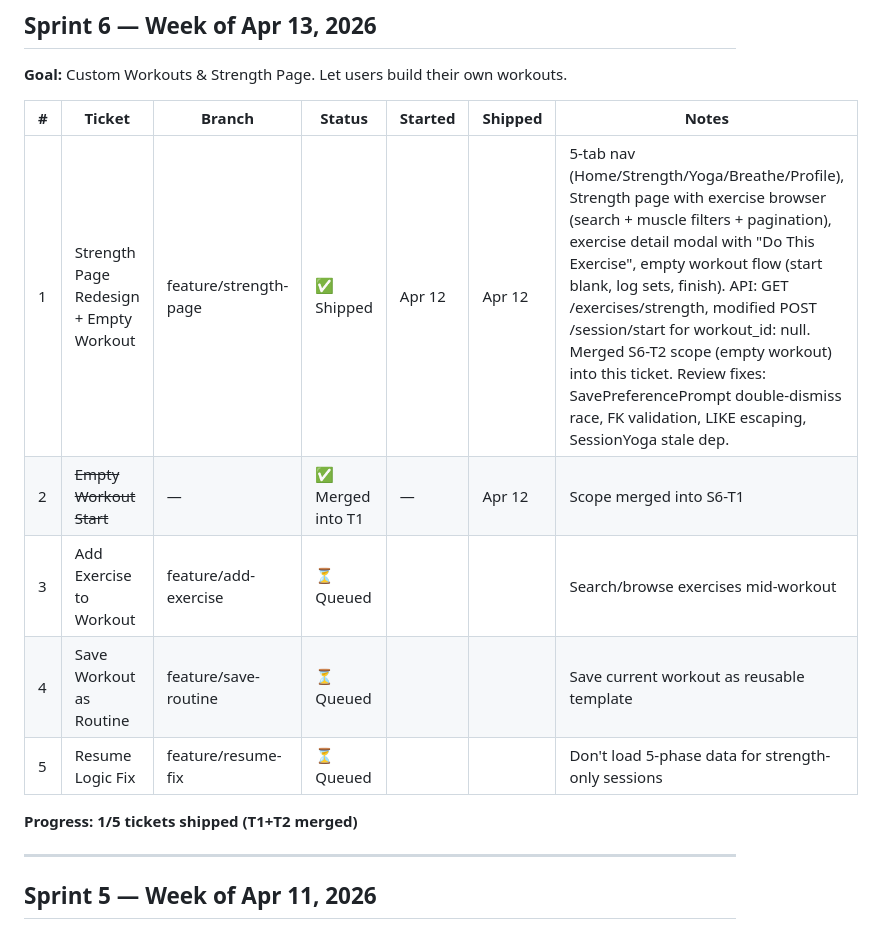
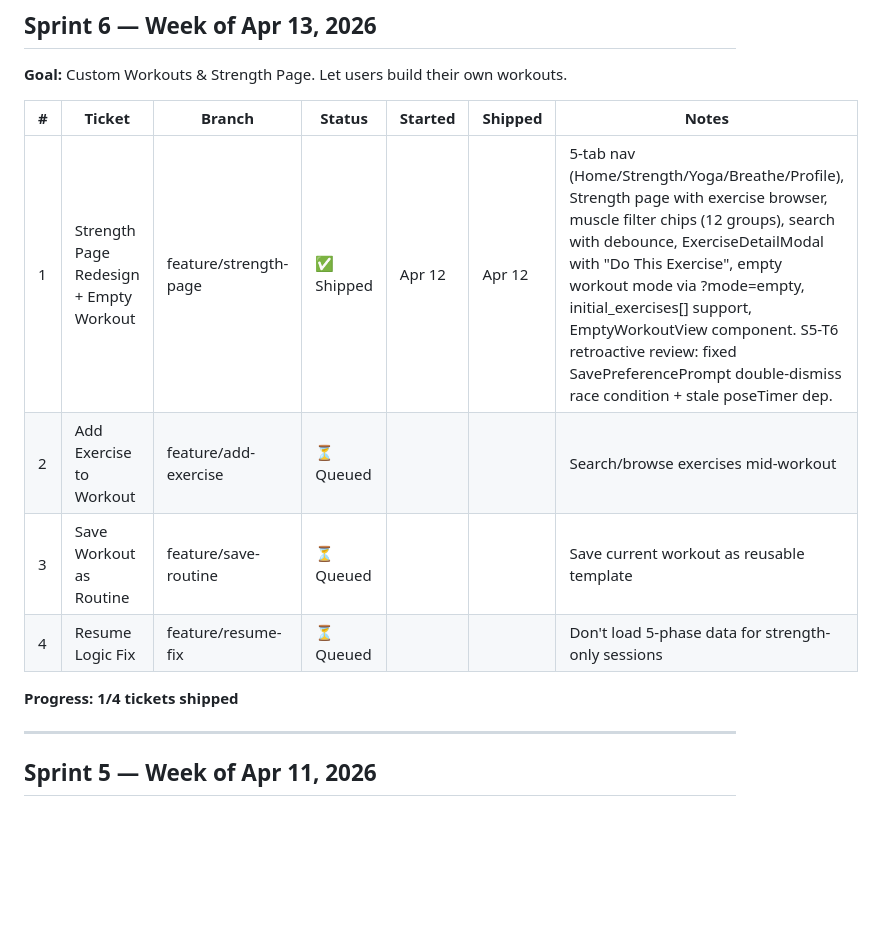
Before and after one commit to p-spec1024/DailyForge, a Markdown page: Trackers/SPRINT_TRACKER.md, the part around the change. Drawn GitHub-style; blank space fills up the shorter version.

```diff
--- a/Trackers/SPRINT_TRACKER.md
+++ b/Trackers/SPRINT_TRACKER.md
@@ -6,13 +6,12 @@
 
 | # | Ticket | Branch | Status | Started | Shipped | Notes |
 |---|--------|--------|--------|---------|---------|-------|
-| 1 | Strength Page Redesign + Empty Workout | feature/strength-page | ✅ Shipped | Apr 12 | Apr 12 | 5-tab nav (Home/Strength/Yoga/Breathe/Profile), Strength page with exercise browser (search + muscle filters + pagination), exercise detail modal with "Do This Exercise", empty workout flow (start blank, log sets, finish). API: GET /exercises/strength, modified POST /session/start for workout_id: null. Merged S6-T2 scope (empty workout) into this ticket. Review fixes: SavePreferencePrompt double-dismiss race, FK validation, LIKE escaping, SessionYoga stale dep. |
-| 2 | ~~Empty Workout Start~~ | — | ✅ Merged into T1 | — | Apr 12 | Scope merged into S6-T1 |
-| 3 | Add Exercise to Workout | feature/add-exercise | ⏳ Queued | | | Search/browse exercises mid-workout |
-| 4 | Save Workout as Routine | feature/save-routine | ⏳ Queued | | | Save current workout as reusable template |
-| 5 | Resume Logic Fix | feature/resume-fix | ⏳ Queued | | | Don't load 5-phase data for strength-only sessions |
+| 1 | Strength Page Redesign + Empty Workout | feature/strength-page | ✅ Shipped | Apr 12 | Apr 12 | 5-tab nav (Home/Strength/Yoga/Breathe/Profile), Strength page with exercise browser, muscle filter chips (12 groups), search with debounce, ExerciseDetailModal with "Do This Exercise", empty workout mode via ?mode=empty, initial_exercises[] support, EmptyWorkoutView component. S5-T6 retroactive review: fixed SavePreferencePrompt double-dismiss race condition + stale poseTimer dep. |
+| 2 | Add Exercise to Workout | feature/add-exercise | ⏳ Queued | | | Search/browse exercises mid-workout |
+| 3 | Save Workout as Routine | feature/save-routine | ⏳ Queued | | | Save current workout as reusable template |
+| 4 | Resume Logic Fix | feature/resume-fix | ⏳ Queued | | | Don't load 5-phase data for strength-only sessions |
 
-**Progress: 1/5 tickets shipped (T1+T2 merged)**
+**Progress: 1/4 tickets shipped**
 
 ---
 
```
Also changed, not shown: Trackers/FUTURE_SCOPE.md (+6 -3 lines).
